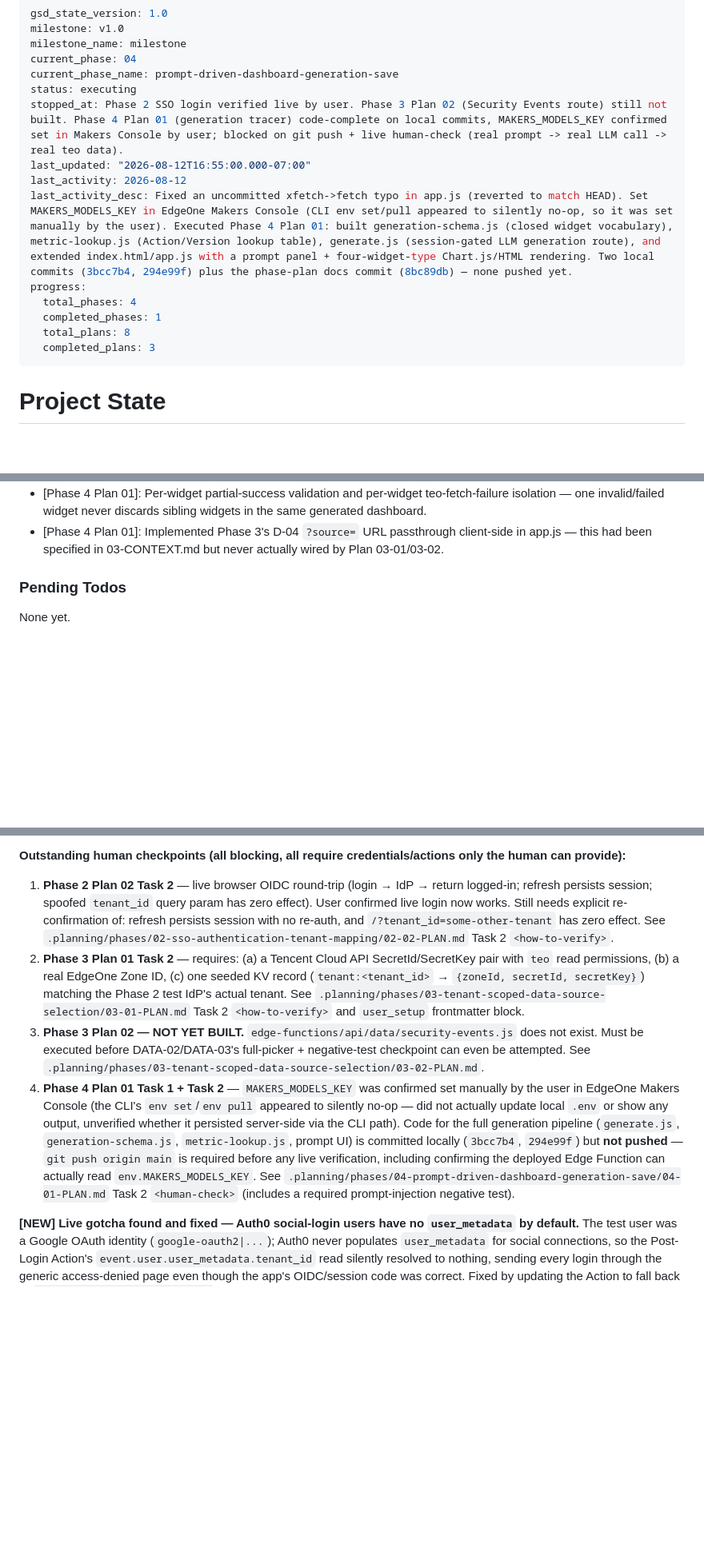
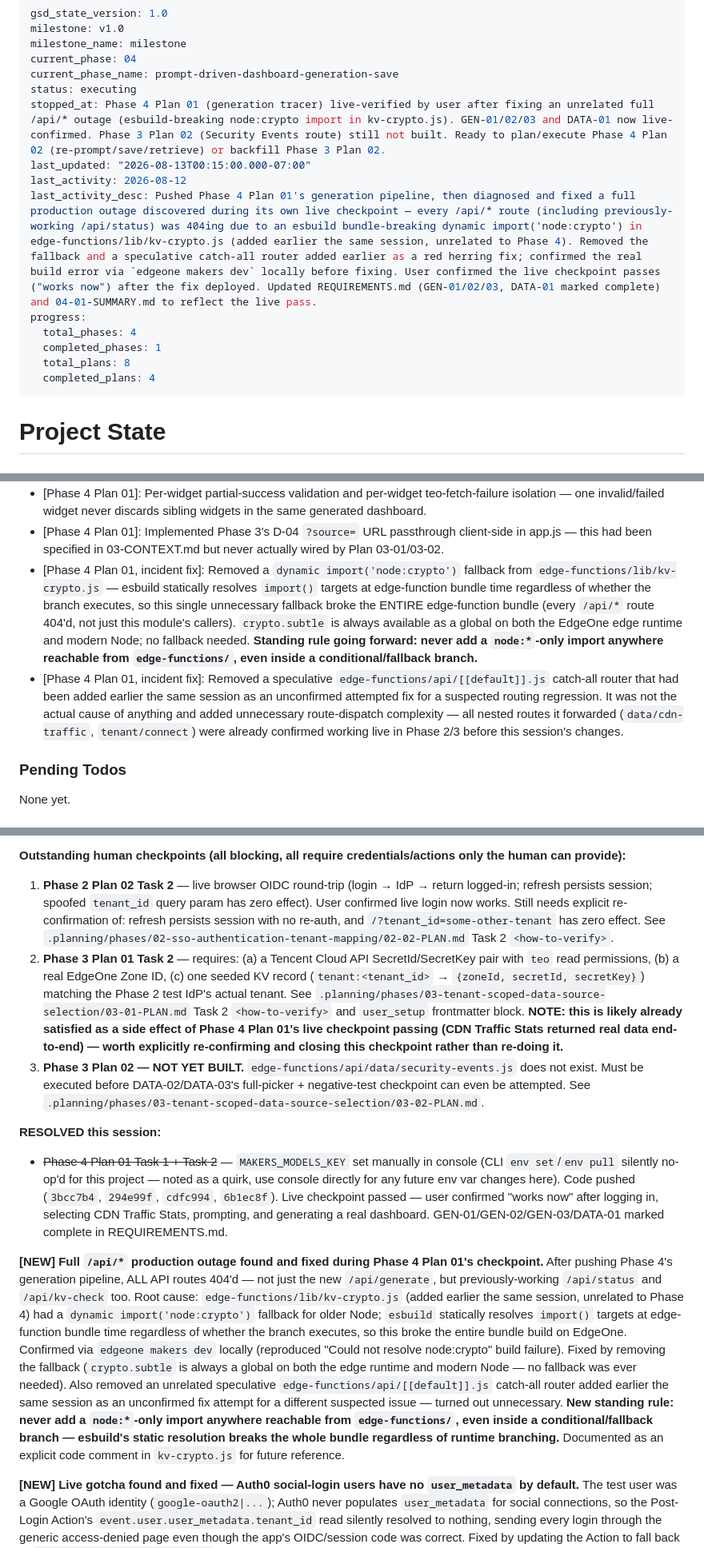
Before and after one commit to wesleysum-eval/sso-dashboard, a Markdown page: .planning/STATE.md, 3 parts joined by grey strips. Shown at 80% size. Drawn GitHub-style; blank space fills up the shorter version.

```diff
--- a/.planning/STATE.md
+++ b/.planning/STATE.md
@@ -5,15 +5,15 @@ milestone_name: milestone
 current_phase: 04
 current_phase_name: prompt-driven-dashboard-generation-save
 status: executing
-stopped_at: Phase 2 SSO login verified live by user. Phase 3 Plan 02 (Security Events route) still not built. Phase 4 Plan 01 (generation tracer) code-complete on local commits, MAKERS_MODELS_KEY confirmed set in Makers Console by user; blocked on git push + live human-check (real prompt -> real LLM call -> real teo data).
-last_updated: "2026-08-12T16:55:00.000-07:00"
+stopped_at: Phase 4 Plan 01 (generation tracer) live-verified by user after fixing an unrelated full /api/* outage (esbuild-breaking node:crypto import in kv-crypto.js). GEN-01/02/03 and DATA-01 now live-confirmed. Phase 3 Plan 02 (Security Events route) still not built. Ready to plan/execute Phase 4 Plan 02 (re-prompt/save/retrieve) or backfill Phase 3 Plan 02.
+last_updated: "2026-08-13T00:15:00.000-07:00"
 last_activity: 2026-08-12
-last_activity_desc: Fixed an uncommitted xfetch->fetch typo in app.js (reverted to match HEAD). Set MAKERS_MODELS_KEY in EdgeOne Makers Console (CLI env set/pull appeared to silently no-op, so it was set manually by the user). Executed Phase 4 Plan 01: built generation-schema.js (closed widget vocabulary), metric-lookup.js (Action/Version lookup table), generate.js (session-gated LLM generation route), and extended index.html/app.js with a prompt panel + four-widget-type Chart.js/HTML rendering. Two local commits (3bcc7b4, 294e99f) plus the phase-plan docs commit (8bc89db) — none pushed yet.
+last_activity_desc: Pushed Phase 4 Plan 01's generation pipeline, then diagnosed and fixed a full production outage discovered during its own live checkpoint — every /api/* route (including previously-working /api/status) was 404ing due to an esbuild bundle-breaking dynamic import('node:crypto') in edge-functions/lib/kv-crypto.js (added earlier the same session, unrelated to Phase 4). Removed the fallback and a speculative catch-all router added earlier as a red herring fix; confirmed the real build error via `edgeone makers dev` locally before fixing. User confirmed the live checkpoint passes ("works now") after the fix deployed. Updated REQUIREMENTS.md (GEN-01/02/03, DATA-01 marked complete) and 04-01-SUMMARY.md to reflect the live pass.
 progress:
   total_phases: 4
   completed_phases: 1
   total_plans: 8
-  completed_plans: 3
+  completed_plans: 4
 ---
 
 # Project State
@@ -83,6 +85,8 @@ Recent decisions affecting current work:
 - [Phase 4 Plan 01]: Omitted `response_format` entirely from the AI Gateway request body — JSON-mode support is unconfirmed/undocumented on this gateway; relies on prompt-engineered JSON-only instructions plus mandatory server-side `validateWidget()` as the sole safety backstop.
 - [Phase 4 Plan 01]: Per-widget partial-success validation and per-widget teo-fetch-failure isolation — one invalid/failed widget never discards sibling widgets in the same generated dashboard.
 - [Phase 4 Plan 01]: Implemented Phase 3's D-04 `?source=` URL passthrough client-side in app.js — this had been specified in 03-CONTEXT.md but never actually wired by Plan 03-01/03-02.
+- [Phase 4 Plan 01, incident fix]: Removed a `dynamic import('node:crypto')` fallback from `edge-functions/lib/kv-crypto.js` — esbuild statically resolves `import()` targets at edge-function bundle time regardless of whether the branch executes, so this single unnecessary fallback broke the ENTIRE edge-function bundle (every `/api/*` route 404'd, not just this module's callers). `crypto.subtle` is always available as a global on both the EdgeOne edge runtime and modern Node; no fallback needed. **Standing rule going forward: never add a `node:*`-only import anywhere reachable from `edge-functions/`, even inside a conditional/fallback branch.**
+- [Phase 4 Plan 01, incident fix]: Removed a speculative `edge-functions/api/[[default]].js` catch-all router that had been added earlier the same session as an unconfirmed attempted fix for a suspected routing regression. It was not the actual cause of anything and added unnecessary route-dispatch complexity — all nested routes it forwarded (`data/cdn-traffic`, `tenant/connect`) were already confirmed working live in Phase 2/3 before this session's changes.
 
 ### Pending Todos
 
@@ -96,9 +100,13 @@ None yet.
 
 **Outstanding human checkpoints (all blocking, all require credentials/actions only the human can provide):**
 1. **Phase 2 Plan 02 Task 2** — live browser OIDC round-trip (login → IdP → return logged-in; refresh persists session; spoofed `tenant_id` query param has zero effect). User confirmed live login now works. Still needs explicit re-confirmation of: refresh persists session with no re-auth, and `/?tenant_id=some-other-tenant` has zero effect. See `.planning/phases/02-sso-authentication-tenant-mapping/02-02-PLAN.md` Task 2 `<how-to-verify>`.
-2. **Phase 3 Plan 01 Task 2** — requires: (a) a Tencent Cloud API SecretId/SecretKey pair with `teo` read permissions, (b) a real EdgeOne Zone ID, (c) one seeded KV record (`tenant:<tenant_id>` → `{zoneId, secretId, secretKey}`) matching the Phase 2 test IdP's actual tenant. See `.planning/phases/03-tenant-scoped-data-source-selection/03-01-PLAN.md` Task 2 `<how-to-verify>` and `user_setup` frontmatter block.
+2. **Phase 3 Plan 01 Task 2** — requires: (a) a Tencent Cloud API SecretId/SecretKey pair with `teo` read permissions, (b) a real EdgeOne Zone ID, (c) one seeded KV record (`tenant:<tenant_id>` → `{zoneId, secretId, secretKey}`) matching the Phase 2 test IdP's actual tenant. See `.planning/phases/03-tenant-scoped-data-source-selection/03-01-PLAN.md` Task 2 `<how-to-verify>` and `user_setup` frontmatter block. **NOTE: this is likely already satisfied as a side effect of Phase 4 Plan 01's live checkpoint passing (CDN Traffic Stats returned real data end-to-end) — worth explicitly re-confirming and closing this checkpoint rather than re-doing it.**
 3. **Phase 3 Plan 02 — NOT YET BUILT.** `edge-functions/api/data/security-events.js` does not exist. Must be executed before DATA-02/DATA-03's full-picker + negative-test checkpoint can even be attempted. See `.planning/phases/03-tenant-scoped-data-source-selection/03-02-PLAN.md`.
-4. **Phase 4 Plan 01 Task 1 + Task 2** — `MAKERS_MODELS_KEY` was confirmed set manually by the user in EdgeOne Makers Console (the CLI's `env set`/`env pull` appeared to silently no-op — did not actually update local `.env` or show any output, unverified whether it persisted server-side via the CLI path). Code for the full generation pipeline (`generate.js`, `generation-schema.js`, `metric-lookup.js`, prompt UI) is committed locally (`3bcc7b4`, `294e99f`) but **not pushed** — `git push origin main` is required before any live verification, including confirming the deployed Edge Function can actually read `env.MAKERS_MODELS_KEY`. See `.planning/phases/04-prompt-driven-dashboard-generation-save/04-01-PLAN.md` Task 2 `<human-check>` (includes a required prompt-injection negative test).
+
+**RESOLVED this session:**
+- ~~Phase 4 Plan 01 Task 1 + Task 2~~ — `MAKERS_MODELS_KEY` set manually in console (CLI `env set`/`env pull` silently no-op'd for this project — noted as a quirk, use console directly for any future env var changes here). Code pushed (`3bcc7b4`, `294e99f`, `cdfc994`, `6b1ec8f`). Live checkpoint passed — user confirmed "works now" after logging in, selecting CDN Traffic Stats, prompting, and generating a real dashboard. GEN-01/GEN-02/GEN-03/DATA-01 marked complete in REQUIREMENTS.md.
+
+**[NEW] Full `/api/*` production outage found and fixed during Phase 4 Plan 01's checkpoint.** After pushing Phase 4's generation pipeline, ALL API routes 404'd — not just the new `/api/generate`, but previously-working `/api/status` and `/api/kv-check` too. Root cause: `edge-functions/lib/kv-crypto.js` (added earlier the same session, unrelated to Phase 4) had a `dynamic import('node:crypto')` fallback for older Node; `esbuild` statically resolves `import()` targets at edge-function bundle time regardless of whether the branch executes, so this broke the entire bundle build on EdgeOne. Confirmed via `edgeone makers dev` locally (reproduced "Could not resolve node:crypto" build failure). Fixed by removing the fallback (`crypto.subtle` is always a global on both the edge runtime and modern Node — no fallback was ever needed). Also removed an unrelated speculative `edge-functions/api/[[default]].js` catch-all router added earlier the same session as an unconfirmed fix attempt for a different suspected issue — turned out unnecessary. **New standing rule: never add a `node:*`-only import anywhere reachable from `edge-functions/`, even inside a conditional/fallback branch — esbuild's static resolution breaks the whole bundle regardless of runtime branching.** Documented as an explicit code comment in `kv-crypto.js` for future reference.
 
 **[NEW] Live gotcha found and fixed — Auth0 social-login users have no `user_metadata` by default.** The test user was a Google OAuth identity (`google-oauth2|...`); Auth0 never populates `user_metadata` for social connections, so the Post-Login Action's `event.user.user_metadata.tenant_id` read silently resolved to nothing, sending every login through the generic access-denied page even though the app's OIDC/session code was correct. Fixed by updating the Action to fall back to `event.user.idp_tenant_domain` (already populated for this Google Workspace user, resolving to `global.tencent.com`). Documented as `02-RESEARCH.md` Pitfall 6 for future onboarding reference — production customers using database-connection IdPs won't hit this path, but any future social-login test users will.
 
```
Also changed, not shown: other parts of .planning/STATE.md (+18 -17 lines), .planning/REQUIREMENTS.md (+10 -10 lines), 1 other file.
